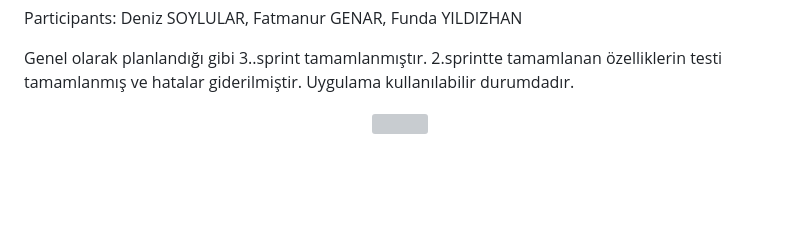
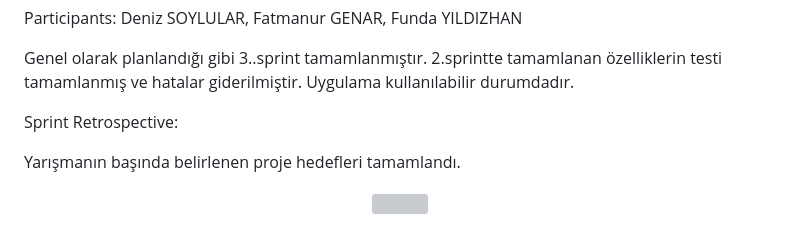
Before and after one commit to Dsoylular/bootcampGoogle, a Markdown page: README.md, the part around the change. Rendered like a GitHub page; folded sections open; blank space fills up the shorter version; grey boxes are pictures that could not be loaded.

```diff
--- a/README.md
+++ b/README.md
@@ -214,6 +214,10 @@ Participants: Deniz SOYLULAR, Fatmanur GENAR, Funda YILDIZHAN
 
 Genel olarak planlandığı gibi 3..sprint tamamlanmıştır. 2.sprintte tamamlanan özelliklerin testi tamamlanmış ve hatalar giderilmiştir. Uygulama kullanılabilir durumdadır.
 
+Sprint Retrospective:
+
+Yarışmanın başında belirlenen proje hedefleri tamamlandı.
+
 </details>
 
 
```
